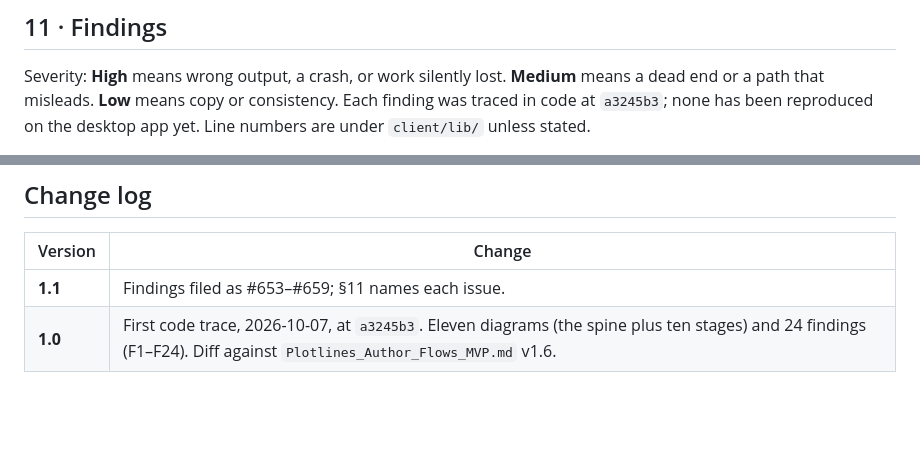
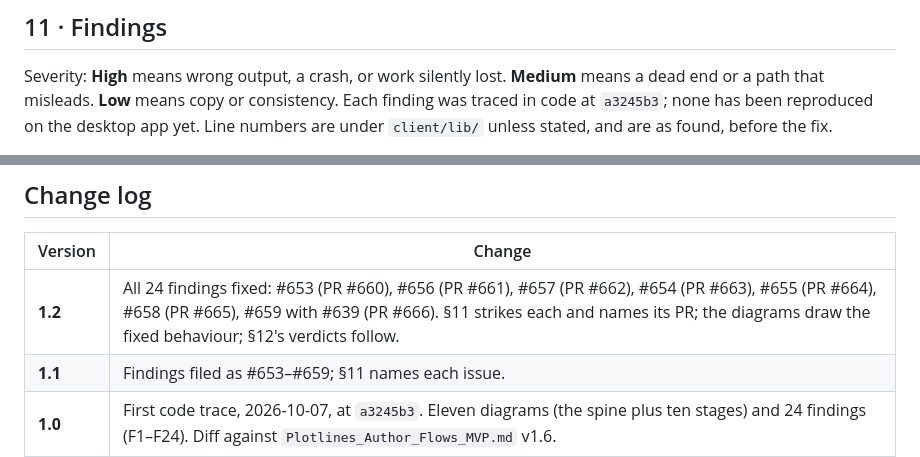
Before and after one commit to gnfrazier/plotlines, a Markdown page: docs/Plotlines_Author_Flow_E2E.md, 2 parts joined by grey strips. GitHub-like rendering; blank space fills up the shorter version.

```diff
--- a/docs/Plotlines_Author_Flow_E2E.md
+++ b/docs/Plotlines_Author_Flow_E2E.md
@@ -412,5 +413,5 @@ flowchart TD
 Severity: **High** means wrong output, a crash, or work silently lost. **Medium** means a dead end
 or a path that misleads. **Low** means copy or consistency. Each finding was traced in code at
 `a3245b3`; none has been reproduced on the desktop app yet. Line numbers are under `client/lib/`
-unless stated.
+unless stated, and are as found, before the fix.
 
@@ -484,5 +489,6 @@ unless stated.
 
 | Version | Change |
 |---|---|
+| **1.2** | All 24 findings fixed: #653 (PR #660), #656 (PR #661), #657 (PR #662), #654 (PR #663), #655 (PR #664), #658 (PR #665), #659 with #639 (PR #666). §11 strikes each and names its PR; the diagrams draw the fixed behaviour; §12's verdicts follow. |
 | **1.1** | Findings filed as #653–#659; §11 names each issue. |
 | **1.0** | First code trace, 2026-10-07, at `a3245b3`. Eleven diagrams (the spine plus ten stages) and 24 findings (F1–F24). Diff against `Plotlines_Author_Flows_MVP.md` v1.6. |
```
Also changed, not shown: other parts of docs/Plotlines_Author_Flow_E2E.md (+74 -69 lines).
